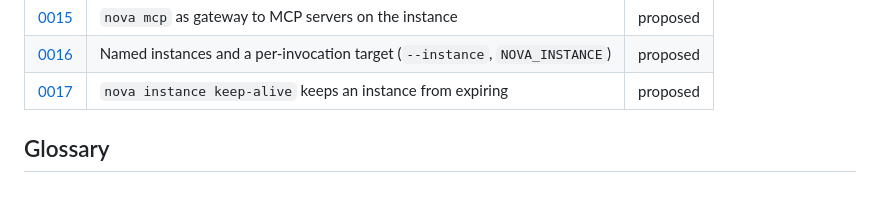
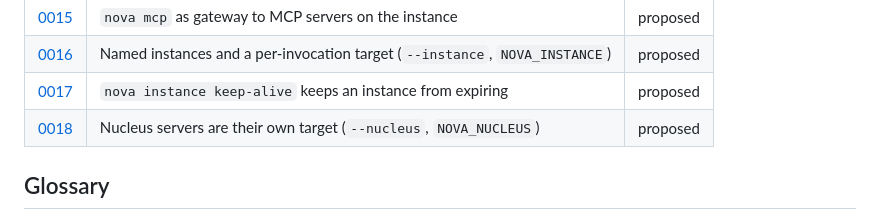
Before and after one commit to wandelbotsgmbh/nova-cli, a Markdown page: docs/decisions/README.md, the part around the change. Rendered like a GitHub page; blank space fills up the shorter version.

```diff
--- a/docs/decisions/README.md
+++ b/docs/decisions/README.md
@@ -41,6 +41,7 @@ distributes it.**
 | [0015](0015-mcp-gateway-to-the-instance.md) | `nova mcp` as gateway to MCP servers on the instance | proposed |
 | [0016](0016-named-instances.md) | Named instances and a per-invocation target (`--instance`, `NOVA_INSTANCE`) | proposed |
 | [0017](0017-instance-keep-alive.md) | `nova instance keep-alive` keeps an instance from expiring | proposed |
+| [0018](0018-nucleus-servers.md) | Nucleus servers are their own target (`--nucleus`, `NOVA_NUCLEUS`) | proposed |
 
 ## Glossary
 
```
Also changed, not shown: docs/decisions/0016-named-instances.md (+13 -0 lines), docs/decisions/0018-nucleus-servers.md (added, +91 -0 lines).
